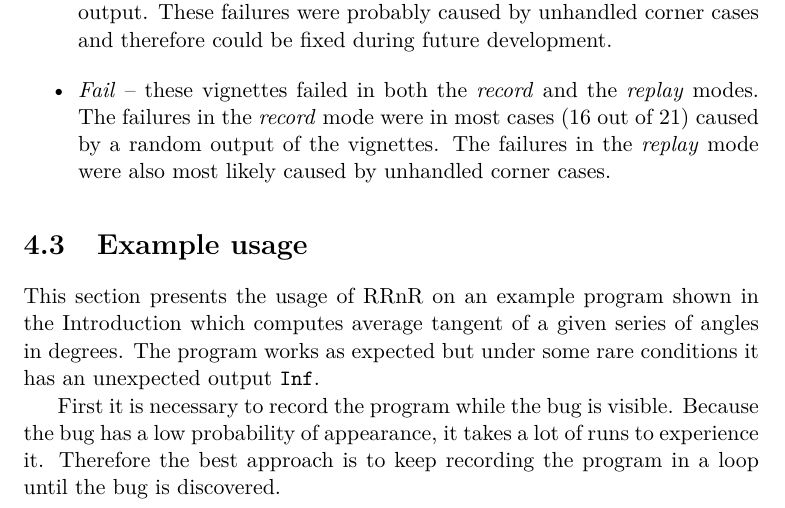
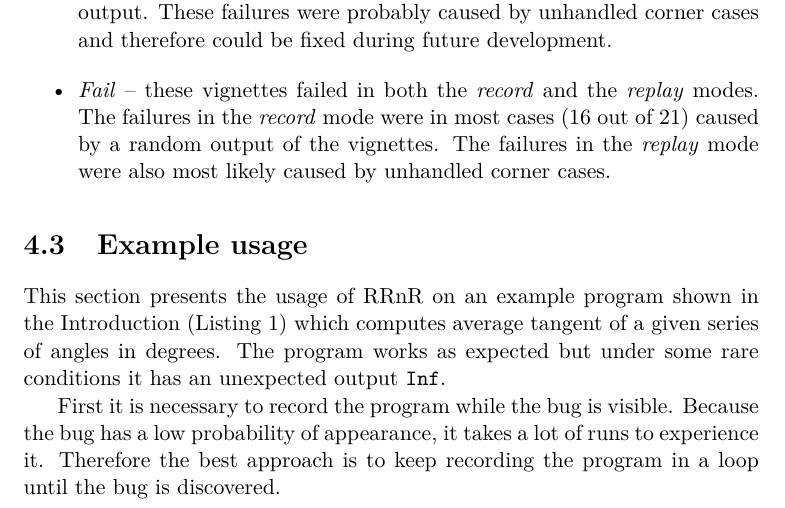
Before and after one commit to krystofslavik/RRnR, a LaTeX thesis (thesis_src/latex_src/diplomka.tex): part of page 78 of 87, cut so that both start at the same text. Compiled offline with pdfLaTeX.

Commit message:
Link to Listing 1

```diff
--- a/thesis_src/latex_src/diplomka.tex
+++ b/thesis_src/latex_src/diplomka.tex
@@ -1426,7 +1426,7 @@ This chapter focuses on evaluation of RRnR, testing how broadly it can be used a
 	\end{itemize}
 
 	\section{Example usage}
-	This section presents the usage of RRnR on an example program shown in the Introduction which computes average tangent of a given series of angles in degrees. The program works as expected but under some rare conditions it has an unexpected output \lstinline|Inf|.\par
+	This section presents the usage of RRnR on an example program shown in the Introduction (\hyperref[example_program]{Listing 1}) which computes average tangent of a given series of angles in degrees. The program works as expected but under some rare conditions it has an unexpected output \lstinline|Inf|.\par
 
 	First it is necessary to record the program while the bug is visible. Because the bug has a low probability of appearance, it takes a lot of runs to experience it. Therefore the best approach is to keep recording the program in a loop until the bug is discovered.\par
 
```
Also changed, not shown: Thesis.pdf, thesis_src/latex_src/diplomka.tex (2 more changed lines).
